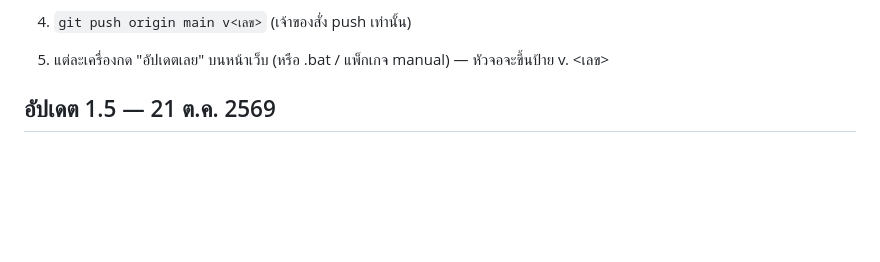
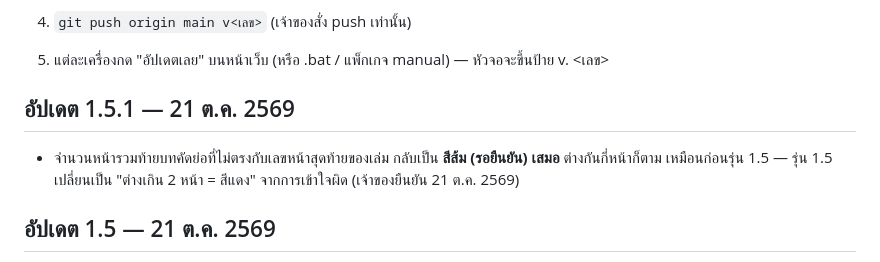
Before and after one commit to supawitmar/ethesis-checker, a Markdown page: CHANGELOG.md, the part around the change. Drawn GitHub-style; folded sections open; blank space fills up the shorter version.

Commit message:
ออกอัปเดต 1.5.1 — 21 ต.ค. 2569: จำนวนหน้ารวมท้ายบทคัดย่อที่ไม่ตรง กลับเป็นสีส้มเสมอ
Co-Authored-By: Claude Opus 5.5 <noreply@anthropic.com>

```diff
--- a/CHANGELOG.md
+++ b/CHANGELOG.md
@@ -31,6 +31,11 @@
 5. แต่ละเครื่องกด "อัปเดตเลย" บนหน้าเว็บ (หรือ .bat / แพ็กเกจ manual) — หัวจอจะขึ้นป้าย v. <เลข>
 
 </details>
+
+## อัปเดต 1.5.1 — 21 ต.ค. 2569
+
+- จำนวนหน้ารวมท้ายบทคัดย่อที่ไม่ตรงกับเลขหน้าสุดท้ายของเล่ม กลับเป็น **สีส้ม (รอยืนยัน) เสมอ** ต่างกันกี่หน้าก็ตาม
+  เหมือนก่อนรุ่น 1.5 — รุ่น 1.5 เปลี่ยนเป็น "ต่างเกิน 2 หน้า = สีแดง" จากการเข้าใจผิด (เจ้าของยืนยัน 21 ต.ค. 2569)
 
 ## อัปเดต 1.5 — 21 ต.ค. 2569
 
```
